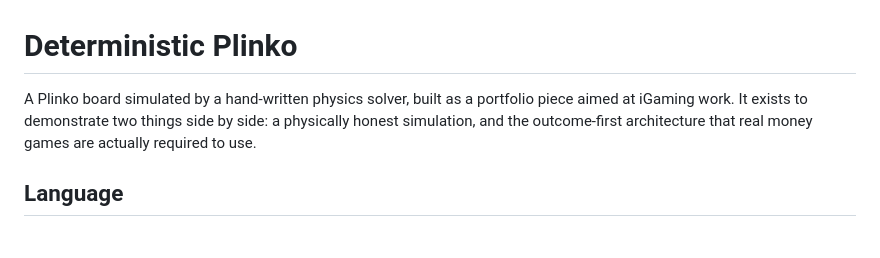
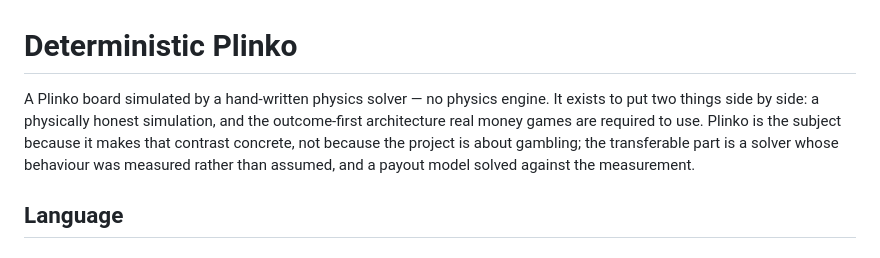
Before and after one commit to MikeDavisRocha/deterministic-plinko, a Markdown page: CONTEXT.md, the part around the change. Drawn GitHub-style.

Commit message:
Stop describing the project by the industry it borrowed from
CONTEXT.md opened by calling this a portfolio piece aimed at iGaming work, which
narrows it to the one reading that is least useful. Plinko is the subject
because it makes the contrast between an honest simulation and an outcome-first
architecture concrete — not because the project is about gambling. The
transferable part is a solver whose behaviour was measured rather than assumed,
and a payout model solved against that measurement.

The README was reframed this way already; this is the document that was left
behind.

Co-Authored-By: Claude Opus 5 (1M context) <noreply@anthropic.com>

```diff
--- a/CONTEXT.md
+++ b/CONTEXT.md
@@ -1,9 +1,11 @@
 # Deterministic Plinko
 
-A Plinko board simulated by a hand-written physics solver, built as a portfolio
-piece aimed at iGaming work. It exists to demonstrate two things side by side:
-a physically honest simulation, and the outcome-first architecture that real
-money games are actually required to use.
+A Plinko board simulated by a hand-written physics solver — no physics engine.
+It exists to put two things side by side: a physically honest simulation, and
+the outcome-first architecture real money games are required to use. Plinko is
+the subject because it makes that contrast concrete, not because the project is
+about gambling; the transferable part is a solver whose behaviour was measured
+rather than assumed, and a payout model solved against the measurement.
 
 ## Language
 
```
